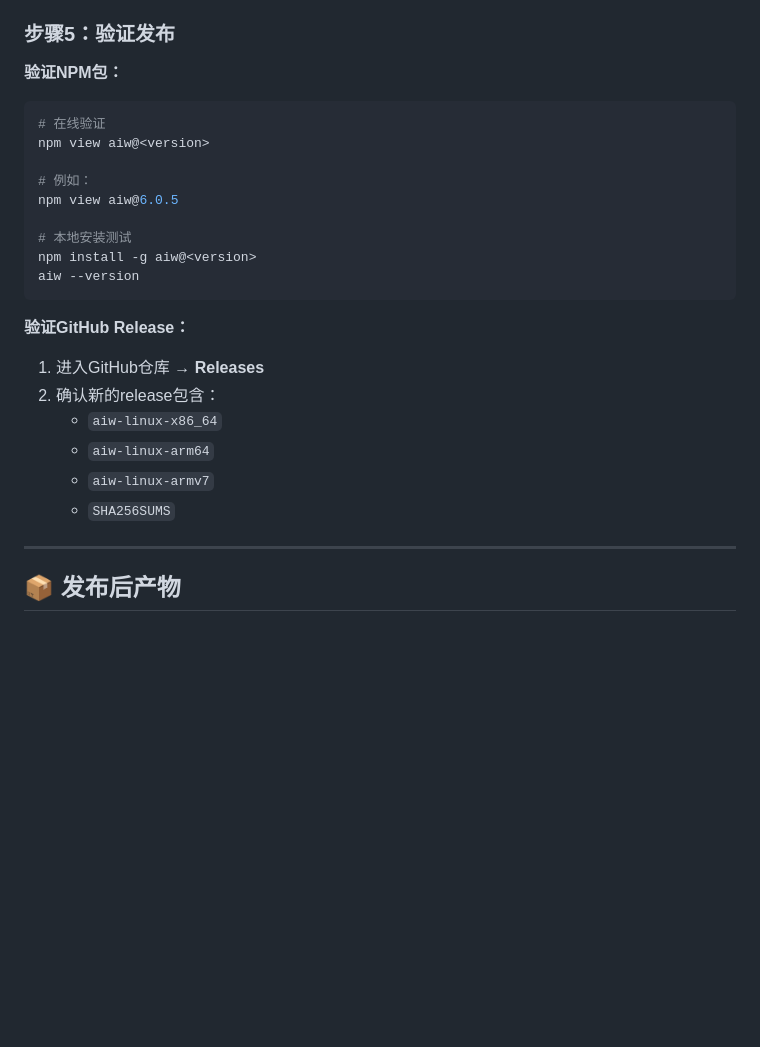
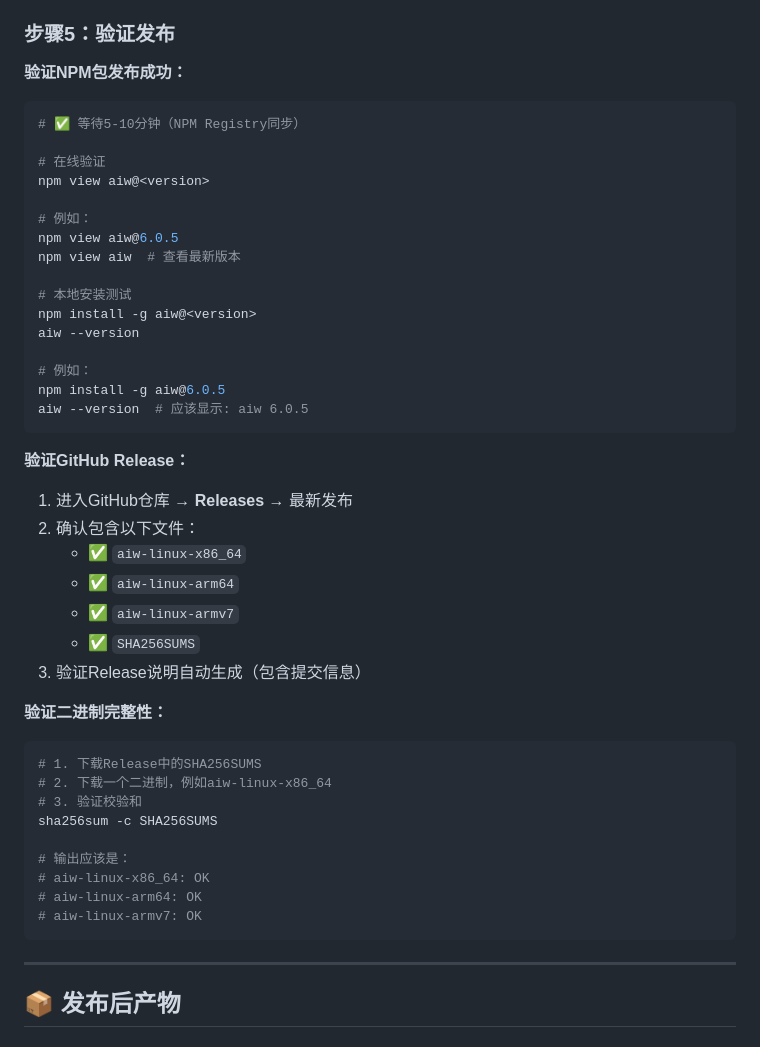
Before and after one commit to putao520/agentic-warden, a Markdown page: NPM_RELEASE_GUIDE.md, the part around the change printed below. Rendered like a GitHub page; blank space fills up the shorter version.

````diff
--- a/NPM_RELEASE_GUIDE.md
+++ b/NPM_RELEASE_GUIDE.md
@@ -109,26 +100,47 @@ build-binaries (3个并行) ──┐
 
 ### 步骤5：验证发布
 
-**验证NPM包：**
+**验证NPM包发布成功：**
 ```bash
+# ✅ 等待5-10分钟（NPM Registry同步）
+
 # 在线验证
 npm view aiw@<version>
 
 # 例如：
 npm view aiw@6.0.5
+npm view aiw  # 查看最新版本
 
 # 本地安装测试
 npm install -g aiw@<version>
 aiw --version
+
+# 例如：
+npm install -g aiw@6.0.5
+aiw --version  # 应该显示: aiw 6.0.5
 ```
 
 **验证GitHub Release：**
-1. 进入GitHub仓库 → **Releases**
-2. 确认新的release包含：
-   - `aiw-linux-x86_64`
-   - `aiw-linux-arm64`
-   - `aiw-linux-armv7`
-   - `SHA256SUMS`
+1. 进入GitHub仓库 → **Releases** → 最新发布
+2. 确认包含以下文件：
+   - ✅ `aiw-linux-x86_64`
+   - ✅ `aiw-linux-arm64`
+   - ✅ `aiw-linux-armv7`
+   - ✅ `SHA256SUMS`
+3. 验证Release说明自动生成（包含提交信息）
+
+**验证二进制完整性：**
+```bash
+# 1. 下载Release中的SHA256SUMS
+# 2. 下载一个二进制，例如aiw-linux-x86_64
+# 3. 验证校验和
+sha256sum -c SHA256SUMS
+
+# 输出应该是：
+# aiw-linux-x86_64: OK
+# aiw-linux-arm64: OK
+# aiw-linux-armv7: OK
+```
 
 ---
 
````
Also changed, not shown: other parts of NPM_RELEASE_GUIDE.md (+56 -32 lines).
